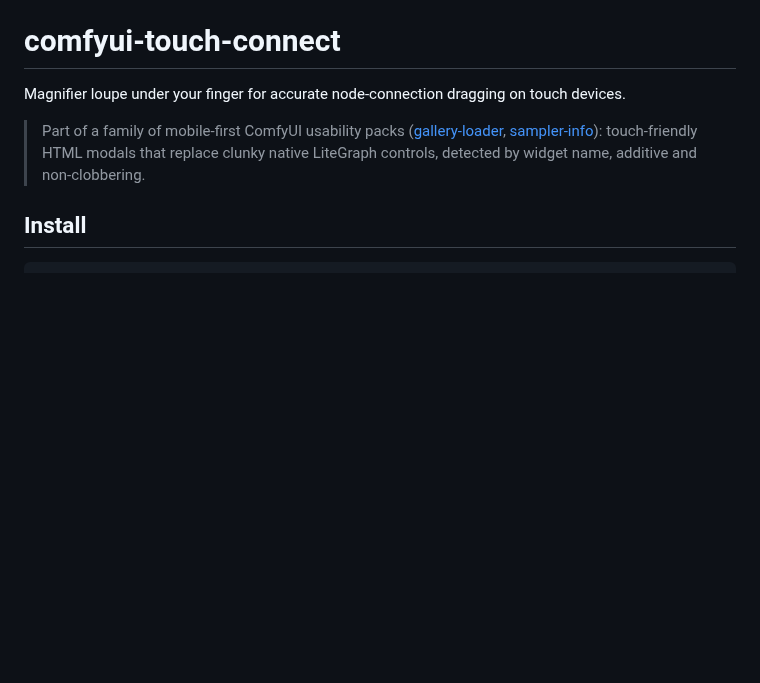
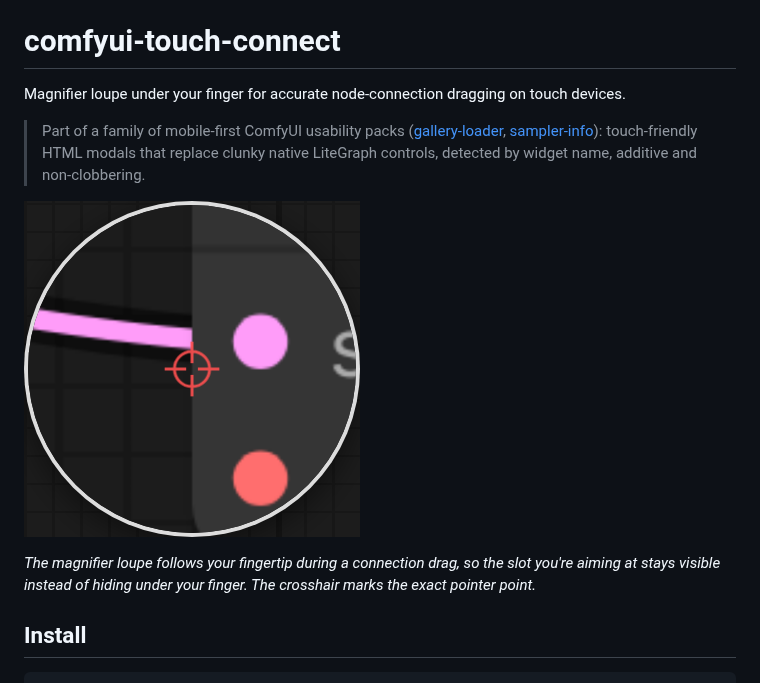
Before and after one commit to laurigates/comfyui-touch-connect, a Markdown page: README.md, the part around the change. GitHub-like rendering; pictures changed too: docs/loupe.png (added); blank space fills up the shorter version.

```diff
--- a/README.md
+++ b/README.md
@@ -7,6 +7,12 @@ Magnifier loupe under your finger for accurate node-connection dragging on touch
 > [sampler-info](https://github.com/laurigates/comfyui-sampler-info)):
 > touch-friendly HTML modals that replace clunky native LiteGraph controls,
 > detected by widget name, additive and non-clobbering.
+
+![Magnifier loupe over a connection slot](docs/loupe.png)
+
+*The magnifier loupe follows your fingertip during a connection drag, so the
+slot you're aiming at stays visible instead of hiding under your finger. The
+crosshair marks the exact pointer point.*
 
 ## Install
 
```
Also changed, not shown: screenshots/README.md (added, +64 -0 lines), 7 other files.
